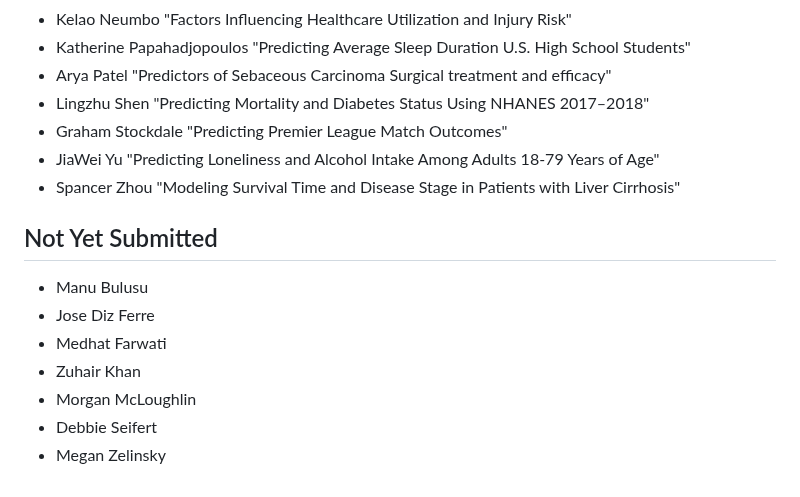
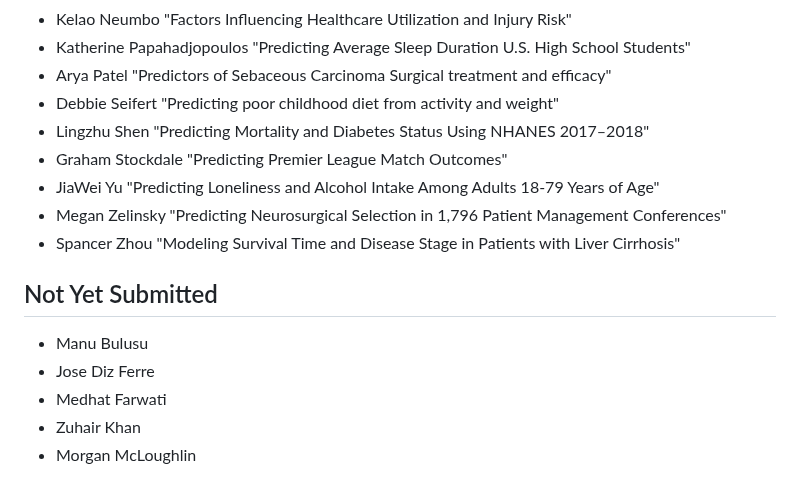
Before and after one commit to THOMASELOVE/432-classes-2025, a Markdown page: projectB/README.md, the part around the change. GitHub-like rendering.

```diff
--- a/projectB/README.md
+++ b/projectB/README.md
@@ -33,9 +33,11 @@
 - Kelao Neumbo "Factors Influencing Healthcare Utilization and Injury Risk"
 - Katherine Papahadjopoulos "Predicting Average Sleep Duration U.S. High School Students"
 - Arya Patel "Predictors of Sebaceous Carcinoma Surgical treatment and efficacy"
+- Debbie Seifert "Predicting poor childhood diet from activity and weight"
 - Lingzhu Shen "Predicting Mortality and Diabetes Status Using NHANES 2017–2018"
 - Graham Stockdale "Predicting Premier League Match Outcomes"
 - JiaWei Yu "Predicting Loneliness and Alcohol Intake Among Adults 18-79 Years of Age"
+- Megan Zelinsky "Predicting Neurosurgical Selection in 1,796 Patient Management Conferences"
 - Spancer Zhou "Modeling Survival Time and Disease Stage in Patients with Liver Cirrhosis"
 
 ## Not Yet Submitted
@@ -45,5 +47,3 @@
 - Medhat Farwati
 - Zuhair Khan
 - Morgan McLoughlin
-- Debbie Seifert
-- Megan Zelinsky
```
